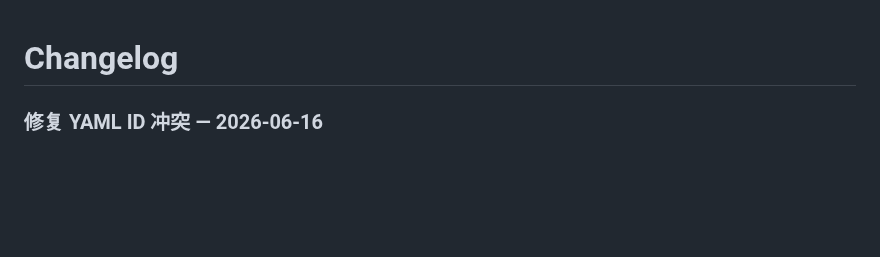
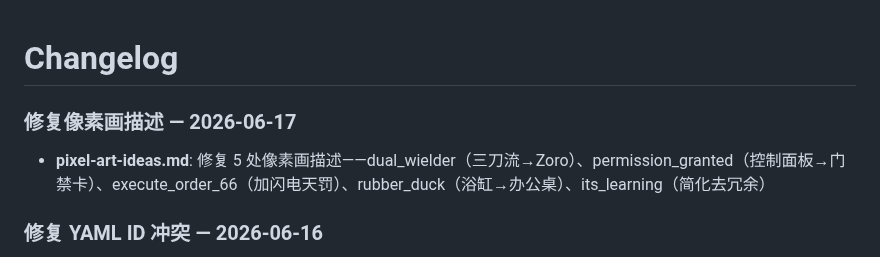
Before and after one commit to eiainano/AgentPlayerAchievements, a Markdown page: CHANGELOG.md, the part around the change. GitHub-like rendering; blank space fills up the shorter version.

Commit message:
docs: update CHANGELOG for pixel art fixes (5 descriptions)

```diff
--- a/CHANGELOG.md
+++ b/CHANGELOG.md
@@ -1,4 +1,8 @@
 # Changelog
+
+### 修复像素画描述 — 2026-06-17
+
+- **pixel-art-ideas.md**: 修复 5 处像素画描述——dual_wielder（三刀流→Zoro）、permission_granted（控制面板→门禁卡）、execute_order_66（加闪电天罚）、rubber_duck（浴缸→办公桌）、its_learning（简化去冗余）
 
 ### 修复 YAML ID 冲突 — 2026-06-16
 
```
